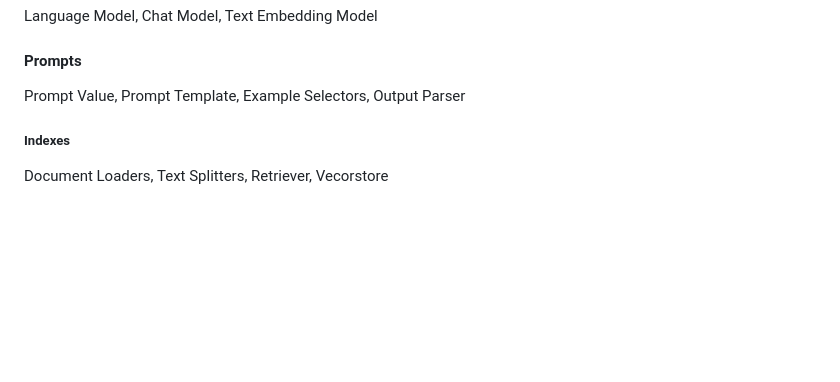
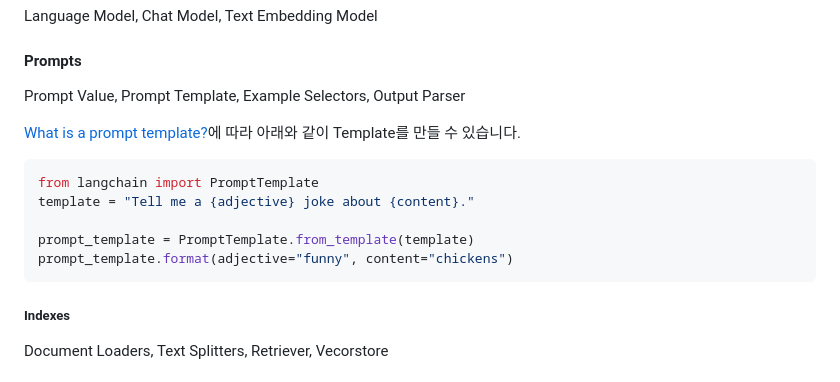
Before and after one commit to kyopark2014/LLM-LangChain, a Markdown page: README.md, the part around the change. GitHub-like rendering; blank space fills up the shorter version.

````diff
--- a/README.md
+++ b/README.md
@@ -19,6 +19,16 @@ Language Model, Chat Model, Text Embedding Model
 #### Prompts
 
 Prompt Value, Prompt Template, Example Selectors, Output Parser
+
+[What is a prompt template?](https://python.langchain.com/docs/modules/model_io/prompts/prompt_templates/)에 따라 아래와 같이 Template를 만들 수 있습니다.
+
+```python
+from langchain import PromptTemplate
+template = "Tell me a {adjective} joke about {content}."
+
+prompt_template = PromptTemplate.from_template(template)
+prompt_template.format(adjective="funny", content="chickens")
+```
 
 ##### Indexes
 
````
